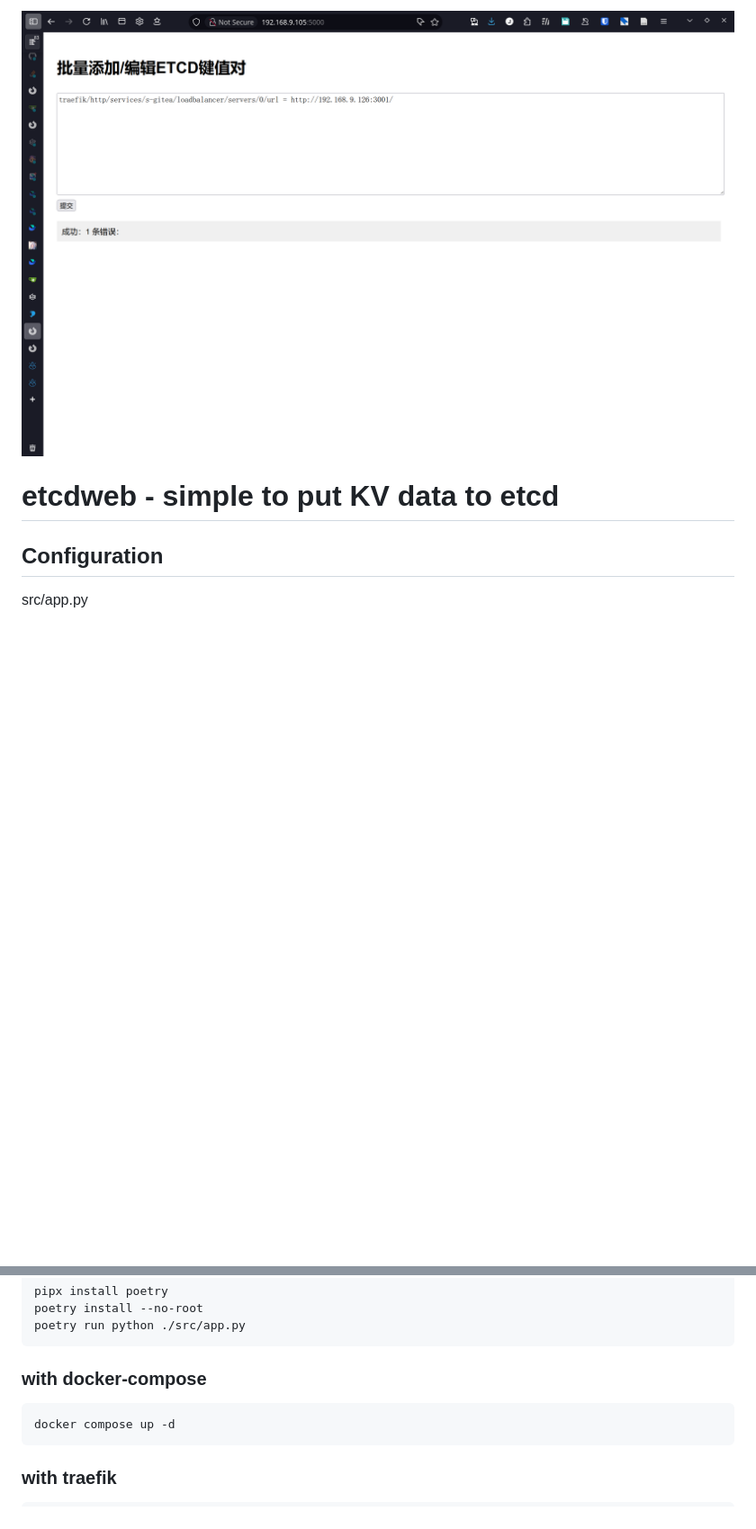
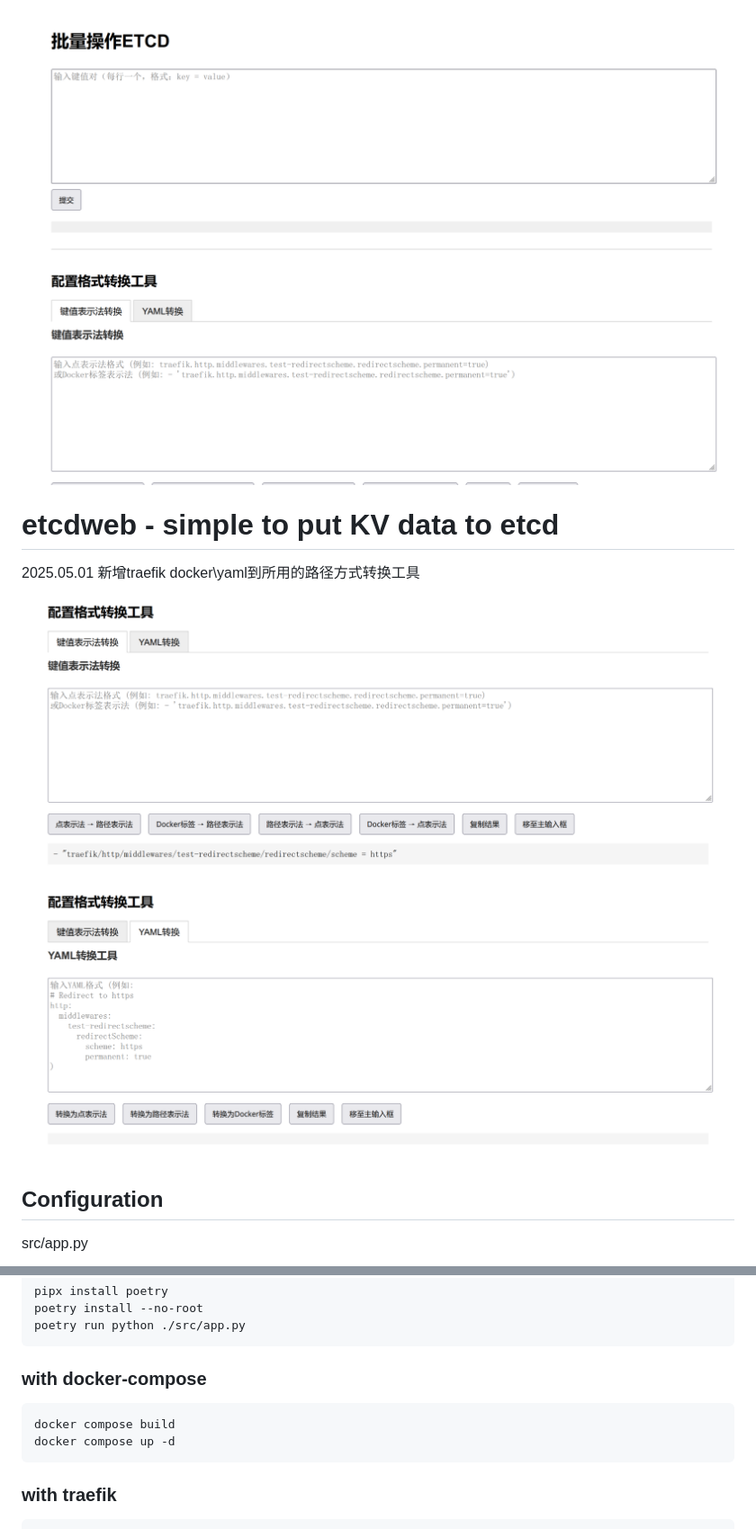
Before and after one commit to axuanran/etcdweb, a Markdown page: README.md, 2 parts joined by grey strips. Shown: that part at 90% size. Rendered like a GitHub page; pictures changed too: image.png, image02.png (added), image03.png (added); blank space fills up the shorter version.

````diff
--- a/README.md
+++ b/README.md
@@ -1,6 +1,11 @@
 ![alt text](image.png)
 
 # etcdweb - simple to put KV data to etcd
+
+
+2025.05.01 新增traefik docker\yaml到所用的路径方式转换工具
+![alt text](image02.png)
+![alt text](image03.png)
 
 ## Configuration
 
@@ -25,6 +30,7 @@ poetry run python ./src/app.py
 
 ### with docker-compose
 ```bash
+docker compose build
 docker compose up -d
 ```
 ### with traefik
````
Also changed, not shown: 1 other file.
